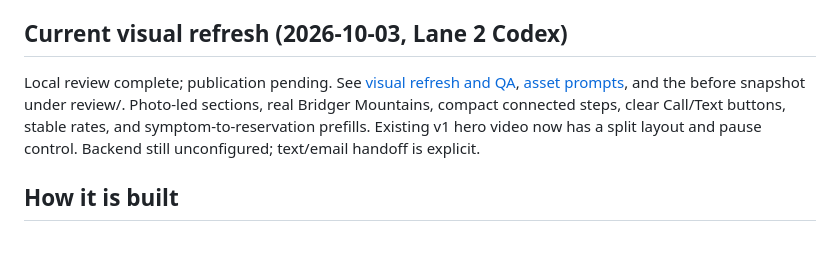
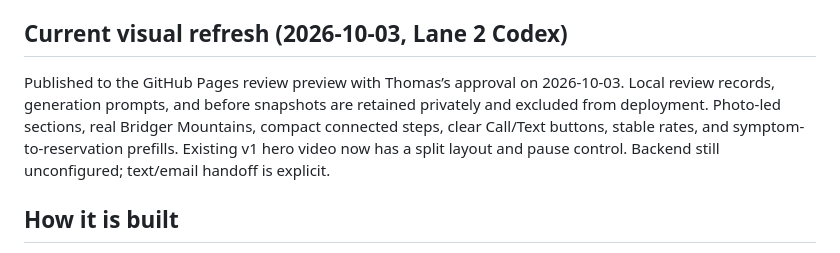
Before and after one commit to thomasg42/bridger-bayworks, a Markdown page: README.md, the part around the change. Drawn GitHub-style.

Commit message:
Document approved preview publication

```diff
--- a/README.md
+++ b/README.md
@@ -8,7 +8,7 @@ Multi-page SEO site for a rent-a-bay DIY garage at 201 S Weaver St, Building A,
 
 ## Current visual refresh (2026-10-03, Lane 2 Codex)
 
-Local review complete; publication pending. See [visual refresh and QA](review/00-CURRENT-visual-refresh.md), [asset prompts](review/2026-10-03-generation-prompts.json), and the before snapshot under review/. Photo-led sections, real Bridger Mountains, compact connected steps, clear Call/Text buttons, stable rates, and symptom-to-reservation prefills. Existing v1 hero video now has a split layout and pause control. Backend still unconfigured; text/email handoff is explicit.
+Published to the GitHub Pages review preview with Thomas’s approval on 2026-10-03. Local review records, generation prompts, and before snapshots are retained privately and excluded from deployment. Photo-led sections, real Bridger Mountains, compact connected steps, clear Call/Text buttons, stable rates, and symptom-to-reservation prefills. Existing v1 hero video now has a split layout and pause control. Backend still unconfigured; text/email handoff is explicit.
 
 ## How it is built
 
```
